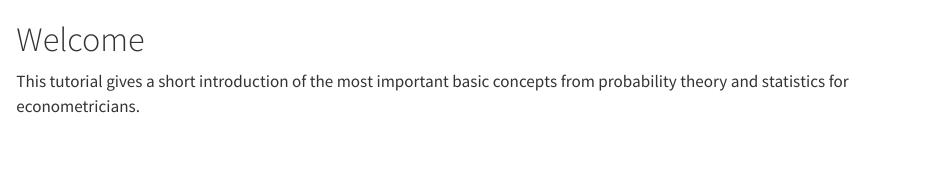
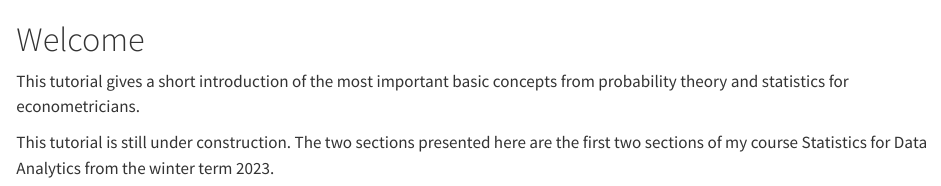
Before and after one commit to ottosven/probability, a Quarto document (index.qmd): the page in a window 1100 px wide, from its top. Rendered offline with R 4.5, knitr and Pandoc in place of Quarto, with nearby package versions.

Commit message:
update welcome page

```diff
--- a/index.qmd
+++ b/index.qmd
@@ -4,3 +4,6 @@ This tutorial gives a short introduction of the most important basic concepts fr
 <!-- The sections are complemented with short R sessions. -->
 
 <!-- To learn R or refresh your skills, please check out my tutorial [**Getting Started With R**](https://rintro.svenotto.com). -->
+
+This tutorial is still under construction.
+The two sections presented here are the first two sections of my course Statistics for Data Analytics from the winter term 2023.
```
Also changed, not shown: docs/search.json, 2 other files.
